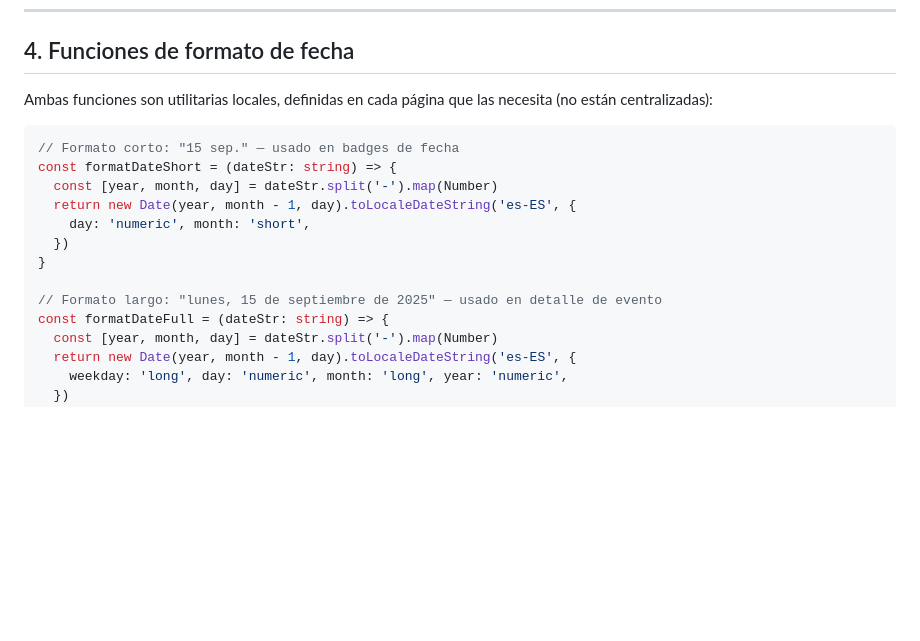
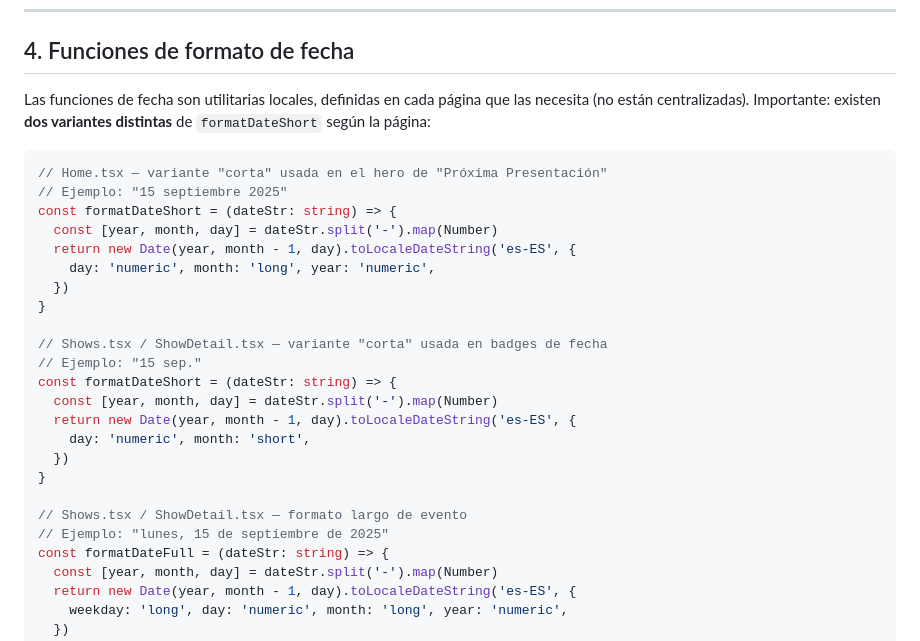
Before and after one commit to JulioMoralesB/total-singers-webpage, a Markdown page: docs/cms-data-analysis.md, the part around the change. Rendered like a GitHub page; blank space fills up the shorter version.

Commit message:
docs: document both formatDateShort variants and fix date formatting section
Agent-Logs-Url: https://github.com/JulioMoralesB/total-singers-webpage/sessions/e41f00c8-42ce-4a75-b625-6d03003159b9

Co-authored-by: JulioMoralesB <101440577+JulioMoralesB@users.noreply.github.com>

````diff
--- a/docs/cms-data-analysis.md
+++ b/docs/cms-data-analysis.md
@@ -188,10 +188,20 @@ export interface Track {
 
 ## 4. Funciones de formato de fecha
 
-Ambas funciones son utilitarias locales, definidas en cada página que las necesita (no están centralizadas):
+Las funciones de fecha son utilitarias locales, definidas en cada página que las necesita (no están centralizadas). Importante: existen **dos variantes distintas** de `formatDateShort` según la página:
 
 ```ts
-// Formato corto: "15 sep." — usado en badges de fecha
+// Home.tsx — variante "corta" usada en el hero de "Próxima Presentación"
+// Ejemplo: "15 septiembre 2025"
+const formatDateShort = (dateStr: string) => {
+  const [year, month, day] = dateStr.split('-').map(Number)
+  return new Date(year, month - 1, day).toLocaleDateString('es-ES', {
+    day: 'numeric', month: 'long', year: 'numeric',
+  })
+}
+
+// Shows.tsx / ShowDetail.tsx — variante "corta" usada en badges de fecha
+// Ejemplo: "15 sep."
 const formatDateShort = (dateStr: string) => {
   const [year, month, day] = dateStr.split('-').map(Number)
   return new Date(year, month - 1, day).toLocaleDateString('es-ES', {
@@ -199,7 +209,8 @@ const formatDateShort = (dateStr: string) => {
   })
 }
 
-// Formato largo: "lunes, 15 de septiembre de 2025" — usado en detalle de evento
+// Shows.tsx / ShowDetail.tsx — formato largo de evento
+// Ejemplo: "lunes, 15 de septiembre de 2025"
 const formatDateFull = (dateStr: string) => {
   const [year, month, day] = dateStr.split('-').map(Number)
   return new Date(year, month - 1, day).toLocaleDateString('es-ES', {
````
